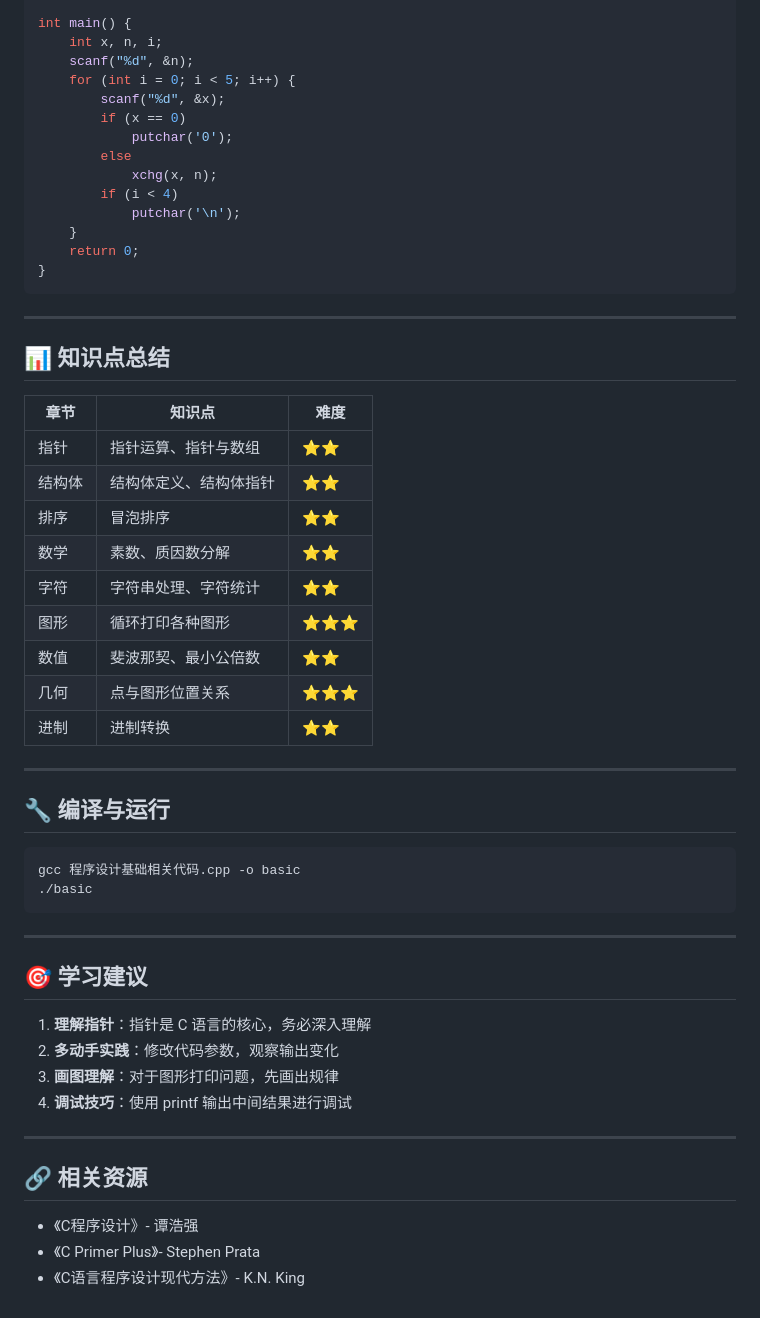
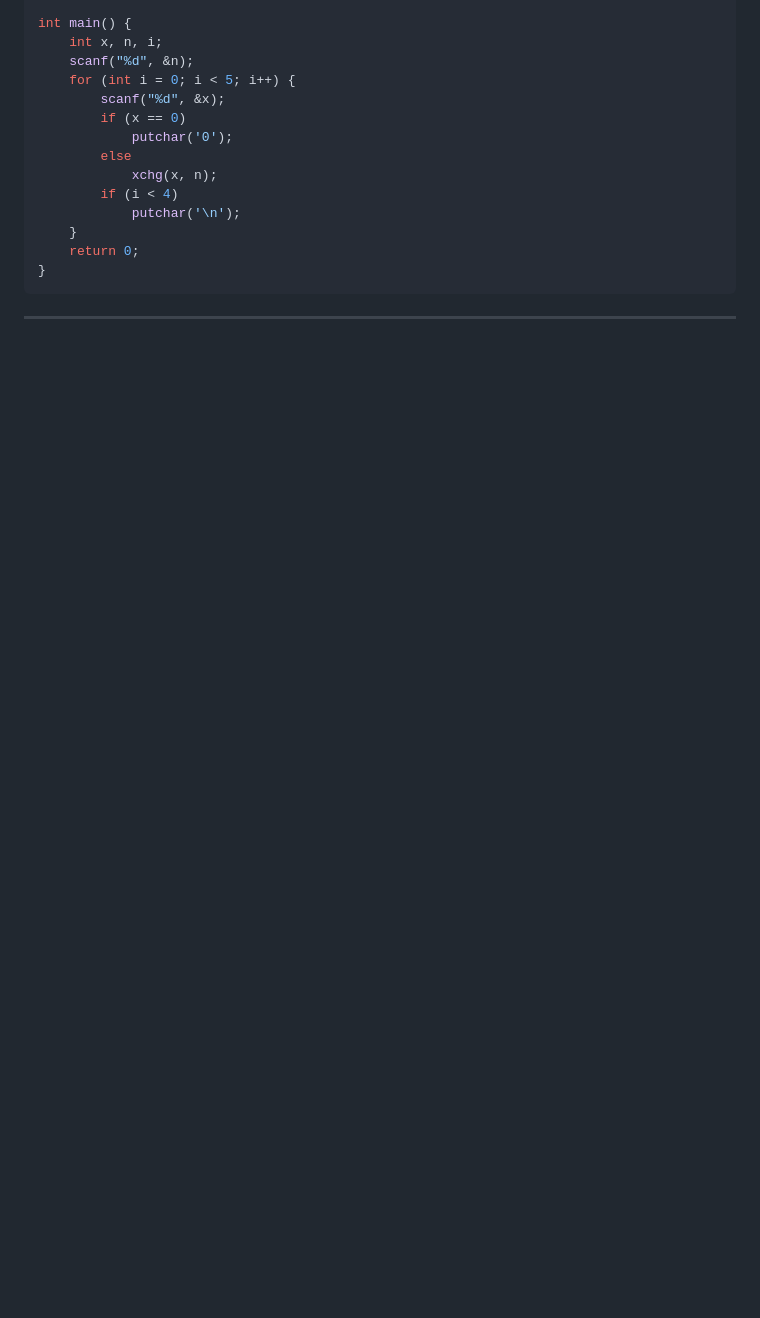
Before and after one commit to lsy0316/Undergraduate-CS-Projects, a Markdown page: 程序设计基础相关代码_README.md, the part around the change. Drawn GitHub-style; blank space fills up the shorter version.

````diff
--- a/程序设计基础相关代码_README.md
+++ b/程序设计基础相关代码_README.md
@@ -447,43 +447,3 @@ int main() {
 ```
 
 ---
-
-## 📊 知识点总结
-
-| 章节 | 知识点 | 难度 |
-|-----|-------|------|
-| 指针 | 指针运算、指针与数组 | ⭐⭐ |
-| 结构体 | 结构体定义、结构体指针 | ⭐⭐ |
-| 排序 | 冒泡排序 | ⭐⭐ |
-| 数学 | 素数、质因数分解 | ⭐⭐ |
-| 字符 | 字符串处理、字符统计 | ⭐⭐ |
-| 图形 | 循环打印各种图形 | ⭐⭐⭐ |
-| 数值 | 斐波那契、最小公倍数 | ⭐⭐ |
-| 几何 | 点与图形位置关系 | ⭐⭐⭐ |
-| 进制 | 进制转换 | ⭐⭐ |
-
----
-
-## 🔧 编译与运行
-
-```bash
-gcc 程序设计基础相关代码.cpp -o basic
-./basic
-```
-
----
-
-## 🎯 学习建议
-
-1. **理解指针**：指针是 C 语言的核心，务必深入理解
-2. **多动手实践**：修改代码参数，观察输出变化
-3. **画图理解**：对于图形打印问题，先画出规律
-4. **调试技巧**：使用 printf 输出中间结果进行调试
-
----
-
-## 🔗 相关资源
-
-- 《C程序设计》- 谭浩强
-- 《C Primer Plus》- Stephen Prata
-- 《C语言程序设计现代方法》- K.N. King
````
